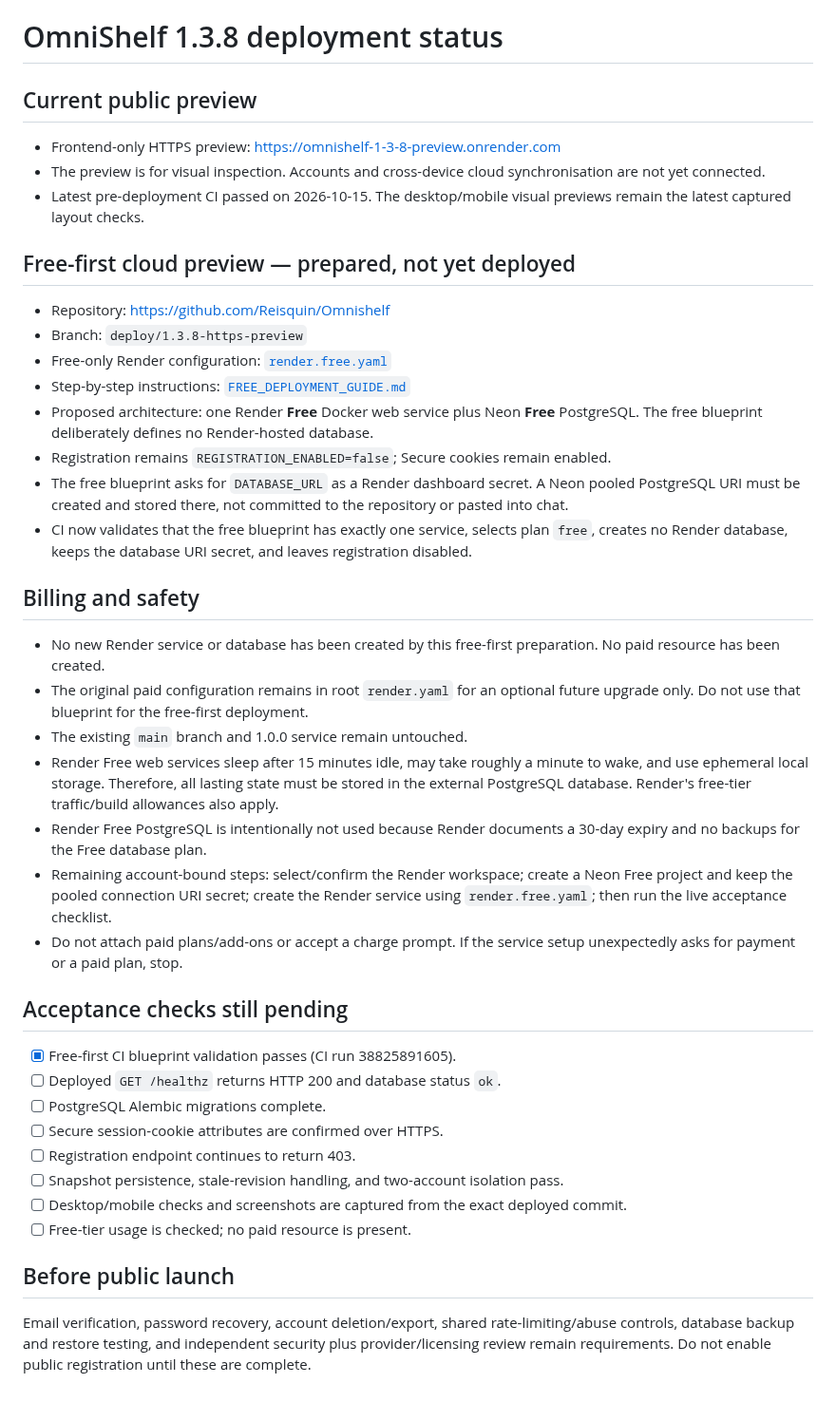
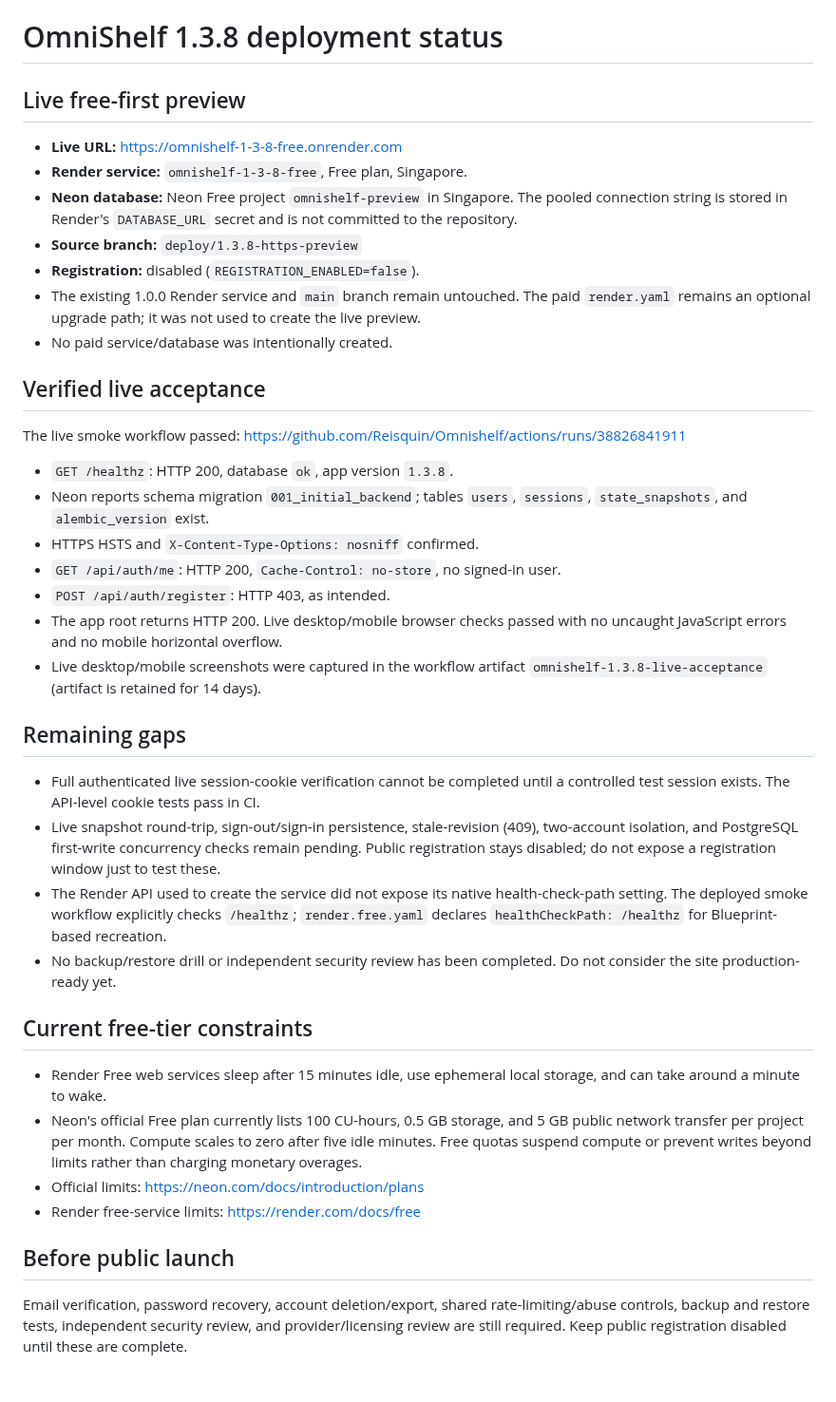
Before and after one commit to Reisquin/Omnishelf, a Markdown page: DEPLOYMENT_STATUS.md, the part around the change. Shown at 95% size. Rendered like a GitHub page.

Commit message:
Record live free preview and smoke-test results

```diff
--- a/DEPLOYMENT_STATUS.md
+++ b/DEPLOYMENT_STATUS.md
@@ -1,43 +1,41 @@
 # OmniShelf 1.3.8 deployment status
 
-## Current public preview
+## Live free-first preview
 
-- Frontend-only HTTPS preview: https://omnishelf-1-3-8-preview.onrender.com
-- The preview is for visual inspection. Accounts and cross-device cloud synchronisation are not yet connected.
-- Latest pre-deployment CI passed on 2026-10-15. The desktop/mobile visual previews remain the latest captured layout checks.
+- **Live URL:** https://omnishelf-1-3-8-free.onrender.com
+- **Render service:** `omnishelf-1-3-8-free`, Free plan, Singapore.
+- **Neon database:** Neon Free project `omnishelf-preview` in Singapore. The pooled connection string is stored in Render's `DATABASE_URL` secret and is not committed to the repository.
+- **Source branch:** `deploy/1.3.8-https-preview`
+- **Registration:** disabled (`REGISTRATION_ENABLED=false`).
+- The existing 1.0.0 Render service and `main` branch remain untouched. The paid `render.yaml` remains an optional upgrade path; it was not used to create the live preview.
+- No paid service/database was intentionally created.
 
-## Free-first cloud preview — prepared, not yet deployed
+## Verified live acceptance
 
-- Repository: https://github.com/Reisquin/Omnishelf
-- Branch: `deploy/1.3.8-https-preview`
-- Free-only Render configuration: [`render.free.yaml`](https://github.com/Reisquin/Omnishelf/blob/deploy/1.3.8-https-preview/render.free.yaml)
-- Step-by-step instructions: [`FREE_DEPLOYMENT_GUIDE.md`](https://github.com/Reisquin/Omnishelf/blob/deploy/1.3.8-https-preview/FREE_DEPLOYMENT_GUIDE.md)
-- Proposed architecture: one Render **Free** Docker web service plus Neon **Free** PostgreSQL. The free blueprint deliberately defines no Render-hosted database.
-- Registration remains `REGISTRATION_ENABLED=false`; Secure cookies remain enabled.
-- The free blueprint asks for `DATABASE_URL` as a Render dashboard secret. A Neon pooled PostgreSQL URI must be created and stored there, not committed to the repository or pasted into chat.
-- CI now validates that the free blueprint has exactly one service, selects plan `free`, creates no Render database, keeps the database URI secret, and leaves registration disabled.
+The live smoke workflow passed: https://github.com/Reisquin/Omnishelf/actions/runs/38826841911
 
-## Billing and safety
+- `GET /healthz`: HTTP 200, database `ok`, app version `1.3.8`.
+- Neon reports schema migration `001_initial_backend`; tables `users`, `sessions`, `state_snapshots`, and `alembic_version` exist.
+- HTTPS HSTS and `X-Content-Type-Options: nosniff` confirmed.
+- `GET /api/auth/me`: HTTP 200, `Cache-Control: no-store`, no signed-in user.
+- `POST /api/auth/register`: HTTP 403, as intended.
+- The app root returns HTTP 200. Live desktop/mobile browser checks passed with no uncaught JavaScript errors and no mobile horizontal overflow.
+- Live desktop/mobile screenshots were captured in the workflow artifact `omnishelf-1.3.8-live-acceptance` (artifact is retained for 14 days).
 
-- No new Render service or database has been created by this free-first preparation. No paid resource has been created.
-- The original paid configuration remains in root `render.yaml` for an optional future upgrade only. Do not use that blueprint for the free-first deployment.
-- The existing `main` branch and 1.0.0 service remain untouched.
-- Render Free web services sleep after 15 minutes idle, may take roughly a minute to wake, and use ephemeral local storage. Therefore, all lasting state must be stored in the external PostgreSQL database. Render's free-tier traffic/build allowances also apply.
-- Render Free PostgreSQL is intentionally not used because Render documents a 30-day expiry and no backups for the Free database plan.
-- Remaining account-bound steps: select/confirm the Render workspace; create a Neon Free project and keep the pooled connection URI secret; create the Render service using `render.free.yaml`; then run the live acceptance checklist.
-- Do not attach paid plans/add-ons or accept a charge prompt. If the service setup unexpectedly asks for payment or a paid plan, stop.
+## Remaining gaps
 
-## Acceptance checks still pending
+- Full authenticated live session-cookie verification cannot be completed until a controlled test session exists. The API-level cookie tests pass in CI.
+- Live snapshot round-trip, sign-out/sign-in persistence, stale-revision (409), two-account isolation, and PostgreSQL first-write concurrency checks remain pending. Public registration stays disabled; do not expose a registration window just to test these.
+- The Render API used to create the service did not expose its native health-check-path setting. The deployed smoke workflow explicitly checks `/healthz`; `render.free.yaml` declares `healthCheckPath: /healthz` for Blueprint-based recreation.
+- No backup/restore drill or independent security review has been completed. Do not consider the site production-ready yet.
 
-- [x] Free-first CI blueprint validation passes (CI run 38825891605).
-- [ ] Deployed `GET /healthz` returns HTTP 200 and database status `ok`.
-- [ ] PostgreSQL Alembic migrations complete.
-- [ ] Secure session-cookie attributes are confirmed over HTTPS.
-- [ ] Registration endpoint continues to return 403.
-- [ ] Snapshot persistence, stale-revision handling, and two-account isolation pass.
-- [ ] Desktop/mobile checks and screenshots are captured from the exact deployed commit.
-- [ ] Free-tier usage is checked; no paid resource is present.
+## Current free-tier constraints
+
+- Render Free web services sleep after 15 minutes idle, use ephemeral local storage, and can take around a minute to wake.
+- Neon's official Free plan currently lists 100 CU-hours, 0.5 GB storage, and 5 GB public network transfer per project per month. Compute scales to zero after five idle minutes. Free quotas suspend compute or prevent writes beyond limits rather than charging monetary overages.
+- Official limits: https://neon.com/docs/introduction/plans
+- Render free-service limits: https://render.com/docs/free
 
 ## Before public launch
 
-Email verification, password recovery, account deletion/export, shared rate-limiting/abuse controls, database backup and restore testing, and independent security plus provider/licensing review remain requirements. Do not enable public registration until these are complete.
+Email verification, password recovery, account deletion/export, shared rate-limiting/abuse controls, backup and restore tests, independent security review, and provider/licensing review are still required. Keep public registration disabled until these are complete.
```
